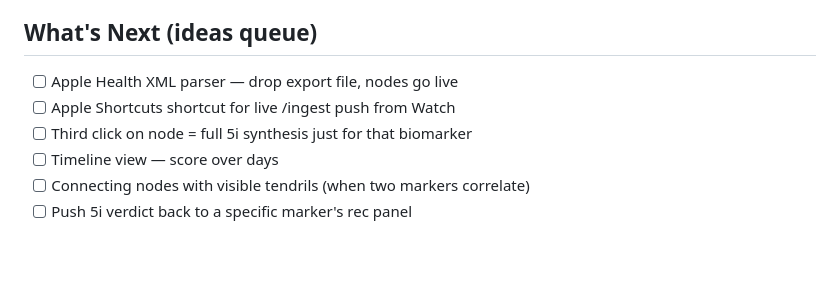
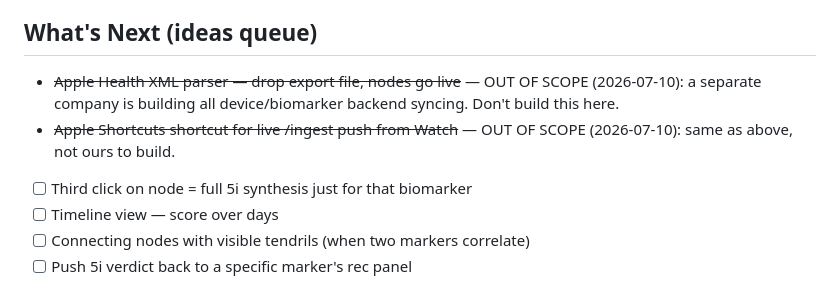
Before and after one commit to papjamzzz/grail, a Markdown page: CLAUDE.md, the part around the change. GitHub-like rendering; blank space fills up the shorter version.

Commit message:
Mark device-sync backlog items out of scope — separate company handling that

```diff
--- a/CLAUDE.md
+++ b/CLAUDE.md
@@ -162,8 +162,8 @@ Shows: status dot (green/orange/red) + label → system name → value → unit
 - [x] Apple Health export parsing (endpoint ready, parser not built yet)
 
 ## What's Next (ideas queue)
-- [ ] Apple Health XML parser — drop export file, nodes go live
-- [ ] Apple Shortcuts shortcut for live /ingest push from Watch
+- ~~Apple Health XML parser — drop export file, nodes go live~~ — OUT OF SCOPE (2026-07-10): a separate company is building all device/biomarker backend syncing. Don't build this here.
+- ~~Apple Shortcuts shortcut for live /ingest push from Watch~~ — OUT OF SCOPE (2026-07-10): same as above, not ours to build.
 - [ ] Third click on node = full 5i synthesis just for that biomarker
 - [ ] Timeline view — score over days
 - [ ] Connecting nodes with visible tendrils (when two markers correlate)
```
